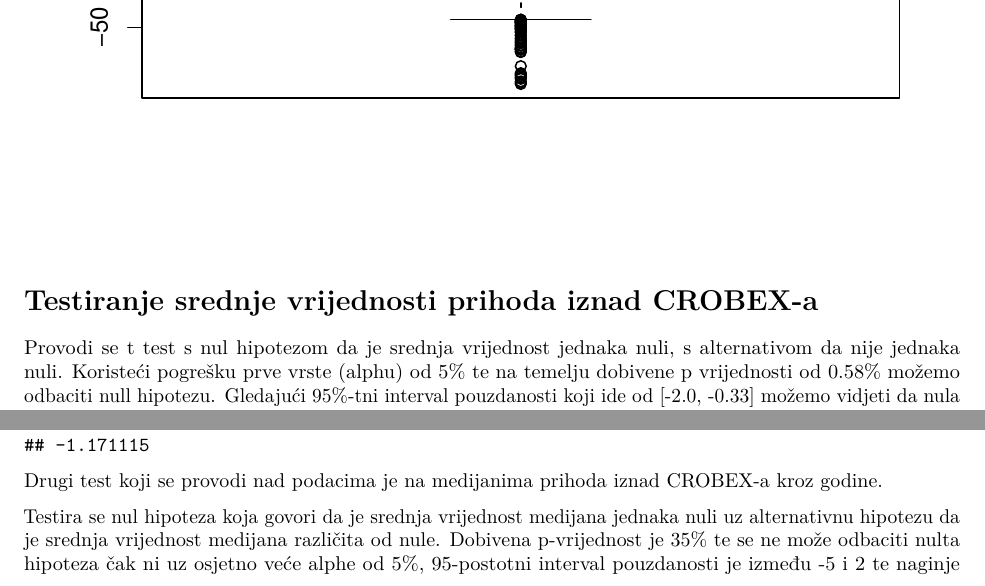
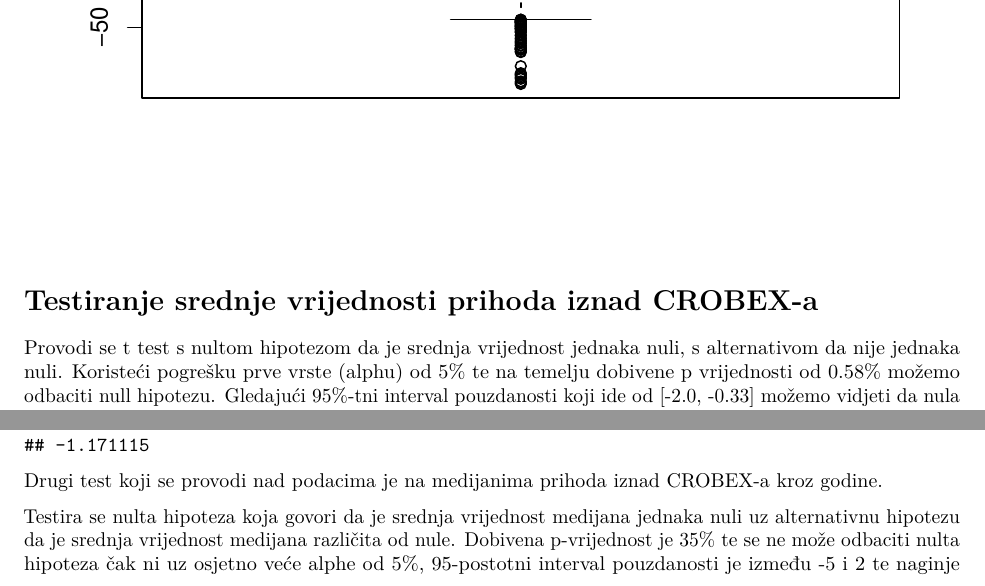
Before and after one commit to marinsokol5/SAP_PROJECT, an R Markdown document (projekt.Rmd): two parts of page 9 of 17, joined at a grey line, cut so that both start at the same text. Rendered offline with R 4.5, knitr and Pandoc, then LaTeX, with nearby package versions.

Commit message:
verzija 2

```diff
--- a/projekt.Rmd
+++ b/projekt.Rmd
@@ -162,7 +162,7 @@
 
 # Testiranje srednje vrijednosti prihoda iznad CROBEX-a
 
-Provodi se t test s nul hipotezom da je srednja vrijednost jednaka nuli, s alternativom da nije jednaka nuli.
+Provodi se t test s nultom hipotezom da je srednja vrijednost jednaka nuli, s alternativom da nije jednaka nuli.
 Koristeći pogrešku prve vrste (alphu) od 5% te na temelju dobivene p vrijednosti od 0.58% možemo odbaciti null hipotezu.
 Gledajući 95%-tni interval pouzdanosti koji ide od [-2.0, -0.33] možemo vidjeti da nula definitivno nije unutar te da je srednja vrijednost prihoda populacije negativna.
 Naslućuje se kako pojedinci generalno gube a tržište pobjeđuje.
@@ -173,7 +173,7 @@
 
 Drugi test koji se provodi nad podacima je na medijanima prihoda iznad CROBEX-a kroz godine.
 
-Testira se nul hipoteza koja govori da je srednja vrijednost medijana jednaka nuli uz alternativnu hipotezu da je srednja vrijednost medijana različita od nule.
+Testira se nulta hipoteza koja govori da je srednja vrijednost medijana jednaka nuli uz alternativnu hipotezu da je srednja vrijednost medijana različita od nule.
 Dobivena p-vrijednost je 35% te se ne može odbaciti nulta hipoteza čak ni uz osjetno veće alphe od 5%, 95-postotni interval pouzdanosti je između -5 i 2 te naginje negativnom iznosu, također srednja vrijednost medijana kroz godine je negativan broj iznosa -1.5.
 
 
```
